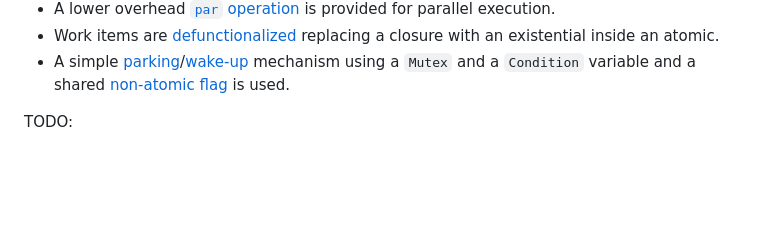
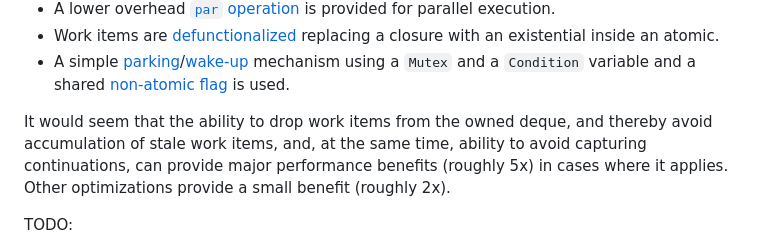
Before and after one commit to polytypic/par-ml, a Markdown page: README.md, the part around the change. Drawn GitHub-style; blank space fills up the shorter version.

Commit message:
Add brief analysis

```diff
--- a/README.md
+++ b/README.md
@@ -43,6 +43,12 @@ Compared to [domainslib](https://github.com/ocaml-multicore/domainslib):
   mechanism using a `Mutex` and a `Condition` variable and a shared
   [non-atomic flag](https://github.com/polytypic/par-ml/blob/f4dd2bbfdb5384bfbf95e9e4117d880c95308a47/src/main/Par.ml#L57)
   is used.
+
+It would seem that the ability to drop work items from the owned deque, and
+thereby avoid accumulation of stale work items, and, at the same time, ability
+to avoid capturing continuations, can provide major performance benefits
+(roughly 5x) in cases where it applies. Other optimizations provide a small
+benefit (roughly 2x).
 
 TODO:
 
```
